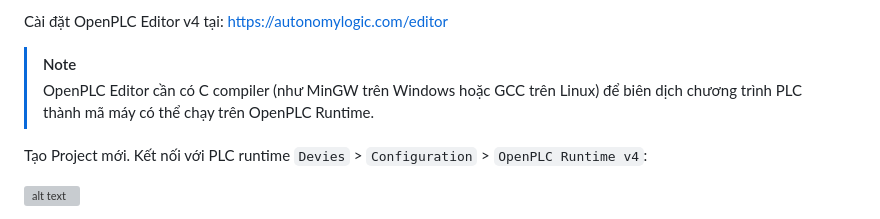
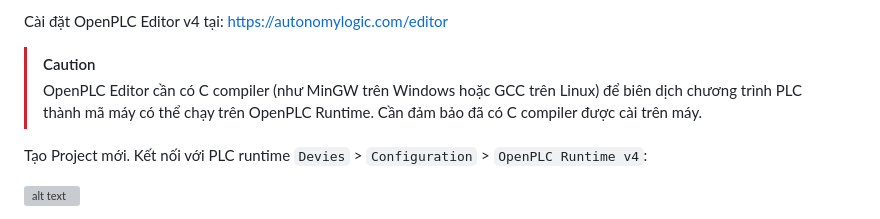
Before and after one commit to chutrunganh/Security-on-Siemens-S7-protocol, a Markdown page: docs/Installation guides/Install and config OpenPLCv4 runtime.md, the part around one of its changes. Rendered like a GitHub page; grey boxes are pictures that could not be loaded.

```diff
--- a/docs/Installation guides/Install and config OpenPLCv4 runtime.md
+++ b/docs/Installation guides/Install and config OpenPLCv4 runtime.md
@@ -45,8 +45,8 @@ OpenPLC v4 đã loại bỏ giao diện quản trị web trên port 8080, thay v
 
 Cài đặt OpenPLC Editor v4 tại: https://autonomylogic.com/editor
 
-> [!NOTE]
-> OpenPLC Editor cần có C compiler (như MinGW trên Windows hoặc GCC trên Linux) để biên dịch chương trình PLC thành mã máy có thể chạy trên OpenPLC Runtime.
+> [!CAUTION]
+> OpenPLC Editor cần có C compiler (như MinGW trên Windows hoặc GCC trên Linux) để biên dịch chương trình PLC thành mã máy có thể chạy trên OpenPLC Runtime. Cần đảm bảo đã có C compiler được cài trên máy.
 
 
 Tạo Project mới. Kết nối với PLC runtime `Devies` > `Configuration` > `OpenPLC Runtime v4`:
```
Also changed, not shown: other parts of docs/Installation guides/Install and config OpenPLCv4 runtime.md (+1 -1 lines), README.md (+14 -1 lines), attacks/stuxnet_mitm_sim/README.md (+62 -0 lines).
